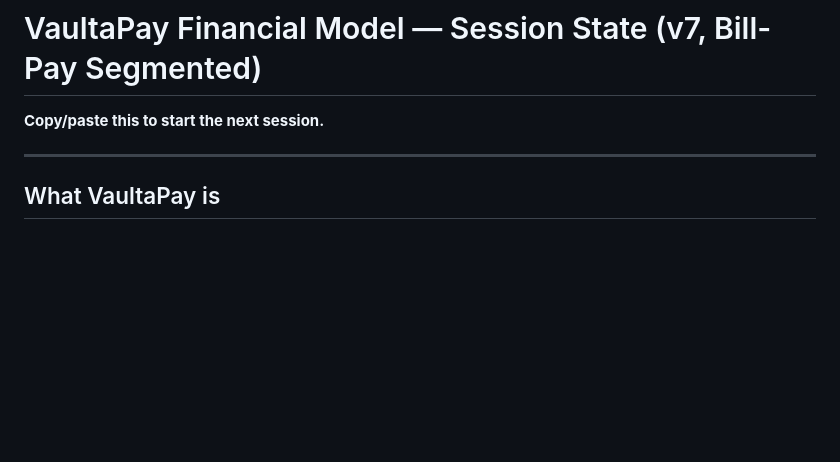
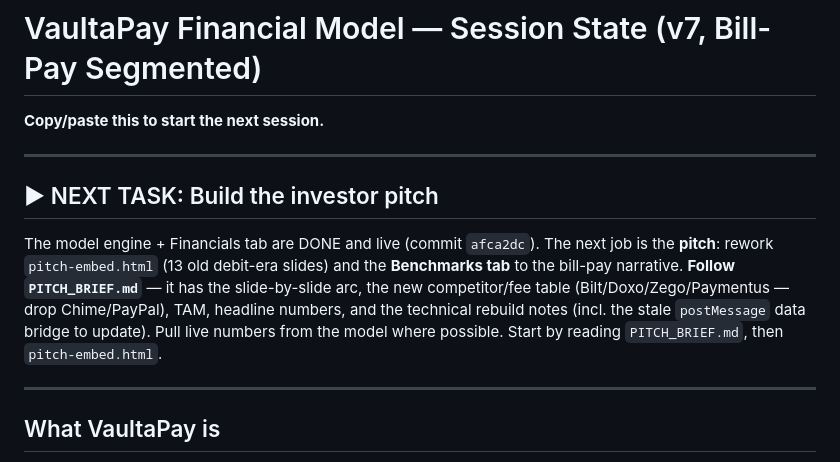
Before and after one commit to moazzamkhoja/Vaulta-Pay-Model, a Markdown page: NEXT_SESSION_PROMPT.md, the part around the change. Drawn GitHub-style; blank space fills up the shorter version.

```diff
--- a/NEXT_SESSION_PROMPT.md
+++ b/NEXT_SESSION_PROMPT.md
@@ -1,5 +1,10 @@
 # VaultaPay Financial Model — Session State (v7, Bill-Pay Segmented)
 **Copy/paste this to start the next session.**
+
+---
+
+## ▶ NEXT TASK: Build the investor pitch
+The model engine + Financials tab are DONE and live (commit `afca2dc`). The next job is the **pitch**: rework `pitch-embed.html` (13 old debit-era slides) and the **Benchmarks tab** to the bill-pay narrative. **Follow `PITCH_BRIEF.md`** — it has the slide-by-slide arc, the new competitor/fee table (Bilt/Doxo/Zego/Paymentus — drop Chime/PayPal), TAM, headline numbers, and the technical rebuild notes (incl. the stale `postMessage` data bridge to update). Pull live numbers from the model where possible. Start by reading `PITCH_BRIEF.md`, then `pitch-embed.html`.
 
 ---
 
```
Also changed, not shown: PITCH_BRIEF.md (added, +66 -0 lines).
